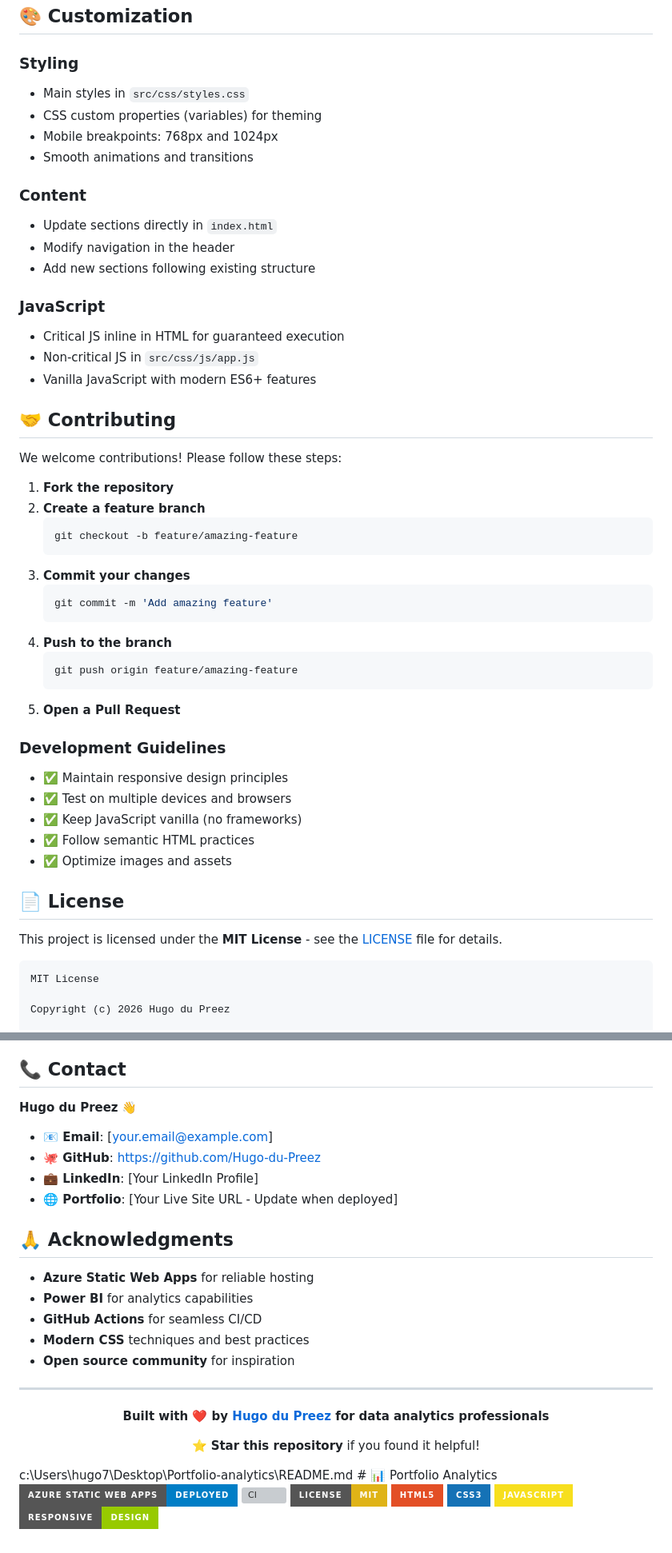
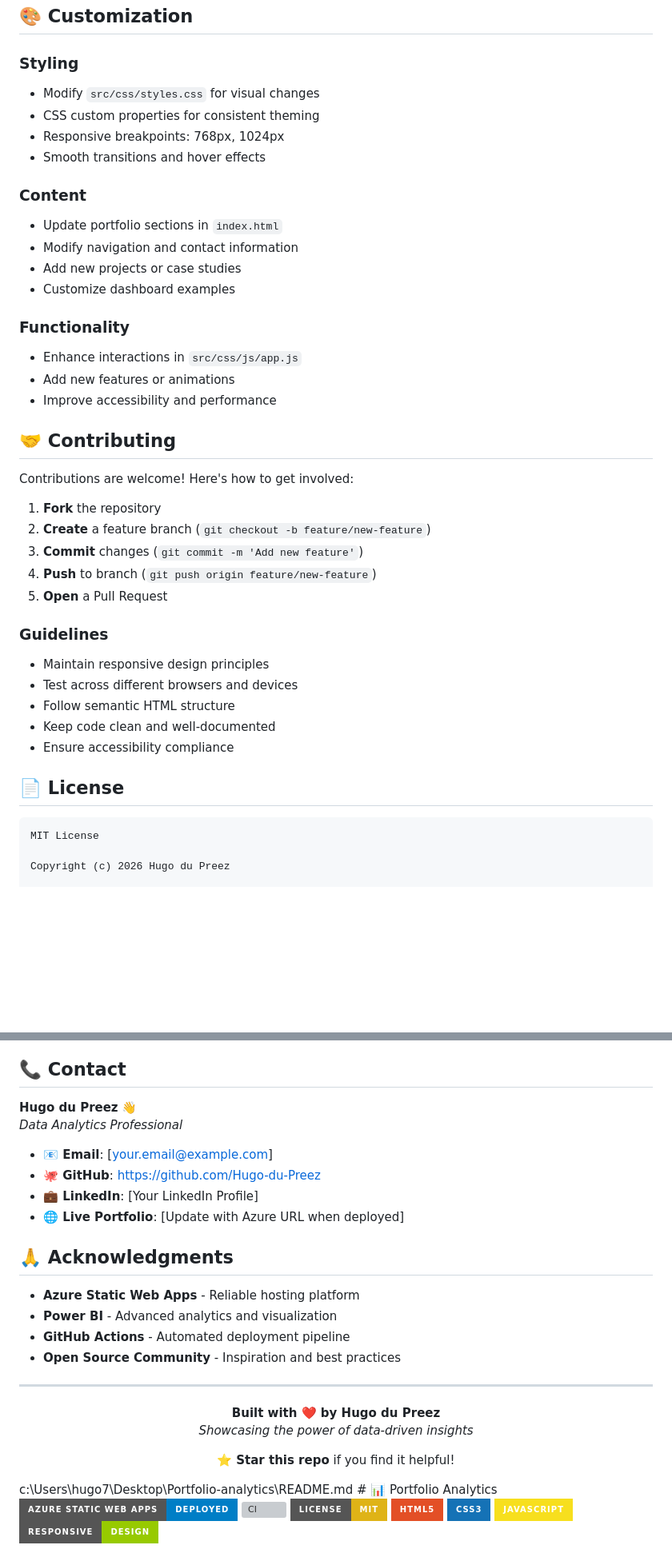
Before and after one commit to Hugo-du-Preez/Portfolio-analytics, a Markdown page: README.md, 2 parts joined by grey strips. Shown at 80% size. GitHub-like rendering; badges without logos; blank space fills up the shorter version; grey boxes are pictures that could not be loaded.

````diff
--- a/README.md
+++ b/README.md
@@ -139,50 +124,40 @@ The `reports/` directory contains sample Power BI reports:
 ## 🎨 Customization
 
 ### Styling
-- Main styles in `src/css/styles.css`
-- CSS custom properties (variables) for theming
-- Mobile breakpoints: 768px and 1024px
-- Smooth animations and transitions
+- Modify `src/css/styles.css` for visual changes
+- CSS custom properties for consistent theming
+- Responsive breakpoints: 768px, 1024px
+- Smooth transitions and hover effects
 
 ### Content
-- Update sections directly in `index.html`
-- Modify navigation in the header
-- Add new sections following existing structure
+- Update portfolio sections in `index.html`
+- Modify navigation and contact information
+- Add new projects or case studies
+- Customize dashboard examples
 
-### JavaScript
-- Critical JS inline in HTML for guaranteed execution
-- Non-critical JS in `src/css/js/app.js`
-- Vanilla JavaScript with modern ES6+ features
+### Functionality
+- Enhance interactions in `src/css/js/app.js`
+- Add new features or animations
+- Improve accessibility and performance
 
 ## 🤝 Contributing
 
-We welcome contributions! Please follow these steps:
+Contributions are welcome! Here's how to get involved:
 
-1. **Fork the repository**
-2. **Create a feature branch**
-   ```bash
-   git checkout -b feature/amazing-feature
-   ```
-3. **Commit your changes**
-   ```bash
-   git commit -m 'Add amazing feature'
-   ```
-4. **Push to the branch**
-   ```bash
-   git push origin feature/amazing-feature
-   ```
-5. **Open a Pull Request**
+1. **Fork** the repository
+2. **Create** a feature branch (`git checkout -b feature/new-feature`)
+3. **Commit** changes (`git commit -m 'Add new feature'`)
+4. **Push** to branch (`git push origin feature/new-feature`)
+5. **Open** a Pull Request
 
-### Development Guidelines
-- ✅ Maintain responsive design principles
-- ✅ Test on multiple devices and browsers
-- ✅ Keep JavaScript vanilla (no frameworks)
-- ✅ Follow semantic HTML practices
-- ✅ Optimize images and assets
+### Guidelines
+- Maintain responsive design principles
+- Test across different browsers and devices
+- Follow semantic HTML structure
+- Keep code clean and well-documented
+- Ensure accessibility compliance
 
 ## 📄 License
-
-This project is licensed under the **MIT License** - see the [LICENSE](LICENSE) file for details.
 
 ```
 MIT License
@@ -203,27 +178,28 @@ copies or substantial portions of the Software.
 ## 📞 Contact
 
 **Hugo du Preez** 👋
+*Data Analytics Professional*
 
 - **📧 Email**: [your.email@example.com]
 - **🐙 GitHub**: [https://github.com/Hugo-du-Preez](https://github.com/Hugo-du-Preez)
 - **💼 LinkedIn**: [Your LinkedIn Profile]
-- **🌐 Portfolio**: [Your Live Site URL - Update when deployed]
+- **🌐 Live Portfolio**: [Update with Azure URL when deployed]
 
 ## 🙏 Acknowledgments
 
-- **Azure Static Web Apps** for reliable hosting
-- **Power BI** for analytics capabilities
-- **GitHub Actions** for seamless CI/CD
-- **Modern CSS** techniques and best practices
-- **Open source community** for inspiration
+- **Azure Static Web Apps** - Reliable hosting platform
+- **Power BI** - Advanced analytics and visualization
+- **GitHub Actions** - Automated deployment pipeline
+- **Open Source Community** - Inspiration and best practices
 
 ---
 
 <div align="center">
 
-**Built with ❤️ by [Hugo du Preez](https://github.com/Hugo-du-Preez) for data analytics professionals**
+**Built with ❤️ by Hugo du Preez**
+*Showcasing the power of data-driven insights*
 
-⭐ **Star this repository** if you found it helpful!
+⭐ **Star this repo** if you find it helpful!
 
 </div></content>
 <parameter name="filePath">c:\Users\hugo7\Desktop\Portfolio-analytics\README.md
````
Also changed, not shown: other parts of README.md (+70 -85 lines).
